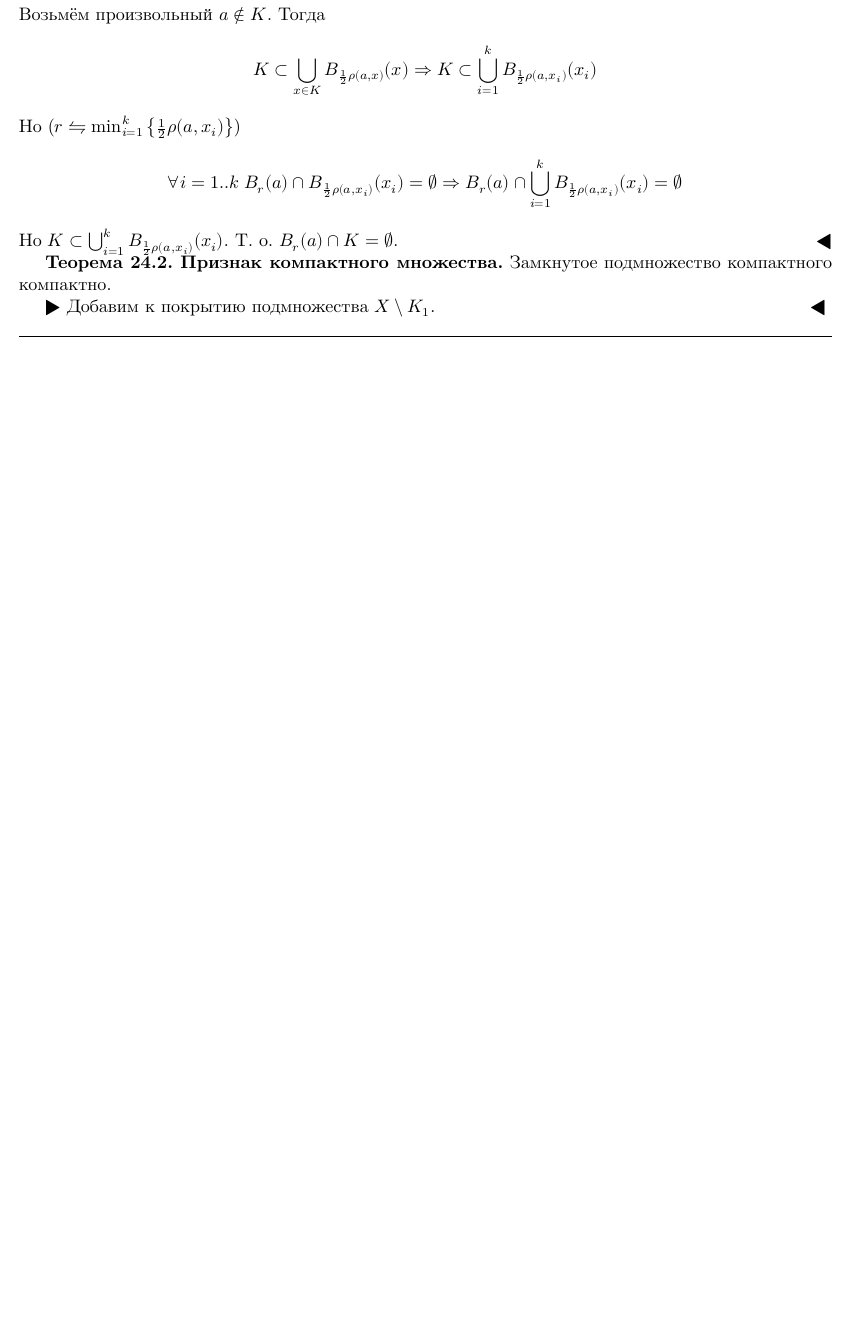
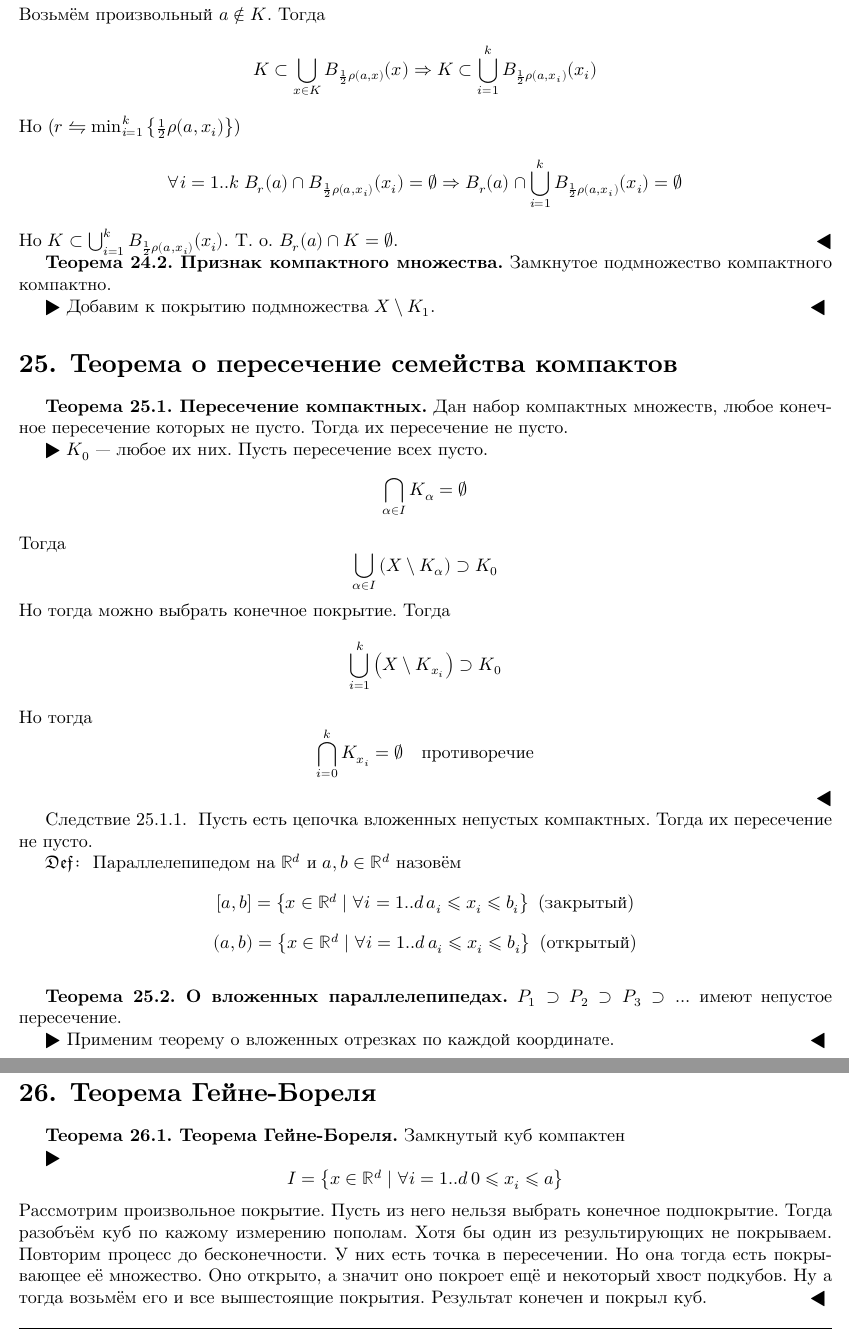
Before and after one commit to LDVSOFT/SPbAU-Cnzpkt, a LaTeX document (Calculus/theory-questions/theory.tex, which reads Calculus/theory-questions/theory25.tex, Calculus/theory-questions/theory26.tex, Calculus/theory-questions/theory27.tex): part of page 26 of 26 before the commit and two parts of pages 26 and 27 of 27 after it, the two joined at a grey line, cut so that both start at the same text, the shorter picture padded with empty space. The pictures show the PDF file Calculus/theory-questions/theory.pdf that the author committed with the source.

Commit message:
add 25-27

```diff
--- /dev/null
+++ b/Calculus/theory-questions/theory25.tex
@@ -0,0 +1,18 @@
+\section{Теорема о пересечение семейства компактов}
+\begin{theorem}{Пересечение компактных}
+Дан набор компактных множеств, любое конечное пересечение которых не пусто. Тогда их пересечение не пусто.
+\end{theorem}
+\begin{proof}
+$K_0$~--- любое их них. Пусть пересечение всех пусто.
+$$\bigcap_{\alpha\in I} K_\alpha = \emptyset$$
+Тогда
+$$\bigcup_{\alpha\in I} \left(X \setminus K_\alpha\right) \supset K_0$$
+Но тогда можно выбрать конечное покрытие. Тогда
+$$\bigcup_{i=1}^k \left(X \setminus K_{x_i}\right) \supset K_0$$
+Но тогда
+$$\bigcap_{i=0}^k K_{x_i} = \emptyset \quad\text{противоречие}$$
+\end{proof}
+
+\begin{conseq}
+Пусть есть цепочка вложенных непустых компактных. Тогда их пересечение не пусто.
+\end{conseq}
--- /dev/null
+++ b/Calculus/theory-questions/theory26.tex
@@ -0,0 +1,12 @@
+\begin{Def}
+Параллелепипедом на $\R^d$ и $a, b \in \R^d$ назовём
+$$[a, b] = \left\{x \in \R^d \mid \forall i=1..d\: a_i \leqslant x_i \leqslant b_i\right\} \text{ (закрытый)}$$
+$$(a, b) = \left\{x \in \R^d \mid \forall i=1..d\: a_i \leqslant x_i \leqslant b_i\right\} \text{ (открытый)}$$
+\end{Def}
+
+\begin{theorem}{О вложенных параллелепипедах}
+$P_1 \supset P_2 \supset P_3 \supset \ldots$ имеют непустое пересечение.
+\end{theorem}
+\begin{proof}
+Применим теорему о вложенных отрезках по каждой координате.
+\end{proof}
--- /dev/null
+++ b/Calculus/theory-questions/theory27.tex
@@ -0,0 +1,11 @@
+\section{Теорема Гейне-Бореля}
+
+\begin{theorem}{Теорема Гейне-Бореля}
+Замкнутый куб компактен
+\end{theorem}
+\begin{proof}
+$$I = \left\{x \in \R^d \mid \forall i=1..d\: 0 \leqslant x_i \leqslant a\right\}$$
+Рассмотрим произвольное покрытие. Пусть из него нельзя выбрать конечное подпокрытие. Тогда разобъём куб по кажому измерению пополам. Хотя бы один из результирующих не покрываем.
+Повторим процесс до бесконечности. У них есть точка в пересечении. Но она тогда есть покрывающее её множество. Оно открыто, а значит оно покроет ещё и некоторый хвост подкубов.
+Ну а тогда возьмём его и все вышестоящие покрытия. Результат конечен и покрыл куб.
+\end{proof}
```
Also changed, not shown: Calculus/theory-05.tex (+1 -1 lines), Calculus/theory-questions/theory.tex (+3 -0 lines), Calculus/theory-questions/theory.pdf, Calculus/theory.pdf.
